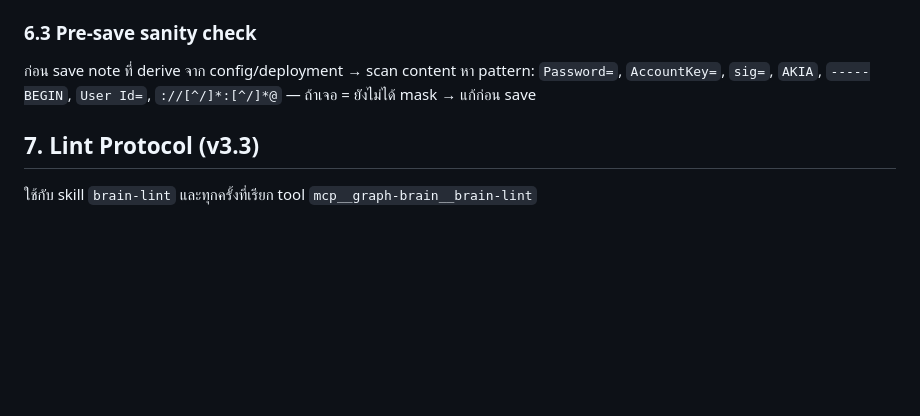
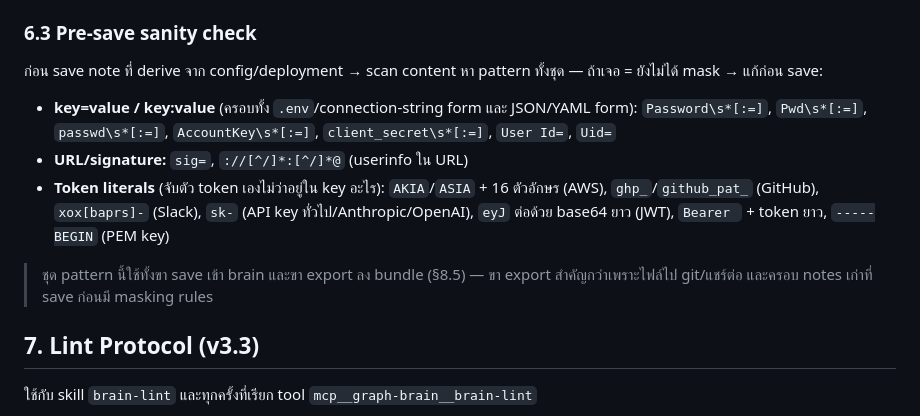
Before and after one commit to mounchons/AgentMarketPlace, a Markdown page: plugins/brain/GRAPH_PROTOCOL.md, the part around one of its changes. GitHub-like rendering; blank space fills up the shorter version.

```diff
--- a/plugins/brain/GRAPH_PROTOCOL.md
+++ b/plugins/brain/GRAPH_PROTOCOL.md
@@ -196,7 +196,13 @@ brain-scan Smart Scan หา last scan state ตามลำดับ:
 
 ### 6.3 Pre-save sanity check
 
-ก่อน save note ที่ derive จาก config/deployment → scan content หา pattern: `Password=`, `AccountKey=`, `sig=`, `AKIA`, `-----BEGIN`, `User Id=`, `://[^/]*:[^/]*@` — ถ้าเจอ = ยังไม่ได้ mask → แก้ก่อน save
+ก่อน save note ที่ derive จาก config/deployment → scan content หา pattern ทั้งชุด — ถ้าเจอ = ยังไม่ได้ mask → แก้ก่อน save:
+
+- **key=value / key:value** (ครอบทั้ง `.env`/connection-string form และ JSON/YAML form): `Password\s*[:=]`, `Pwd\s*[:=]`, `passwd\s*[:=]`, `AccountKey\s*[:=]`, `client_secret\s*[:=]`, `User Id=`, `Uid=`
+- **URL/signature:** `sig=`, `://[^/]*:[^/]*@` (userinfo ใน URL)
+- **Token literals** (จับตัว token เองไม่ว่าอยู่ใน key อะไร): `AKIA`/`ASIA` + 16 ตัวอักษร (AWS), `ghp_`/`github_pat_` (GitHub), `xox[baprs]-` (Slack), `sk-` (API key ทั่วไป/Anthropic/OpenAI), `eyJ` ต่อด้วย base64 ยาว (JWT), `Bearer ` + token ยาว, `-----BEGIN` (PEM key)
+
+> ชุด pattern นี้ใช้ทั้งขา save เข้า brain และขา export ลง bundle (§8.5) — ขา export สำคัญกว่าเพราะไฟล์ไป git/แชร์ต่อ และครอบ notes เก่าที่ save ก่อนมี masking rules
 
 ## 7. Lint Protocol (v3.3)
 
```
Also changed, not shown: other parts of plugins/brain/GRAPH_PROTOCOL.md (+14 -6 lines), plans/brain-v34-okf-20260710/RESEARCH.md (+6 -6 lines), 1 other file.
